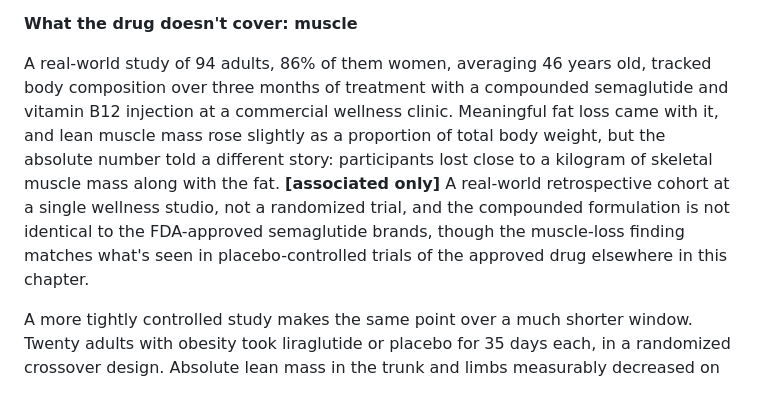
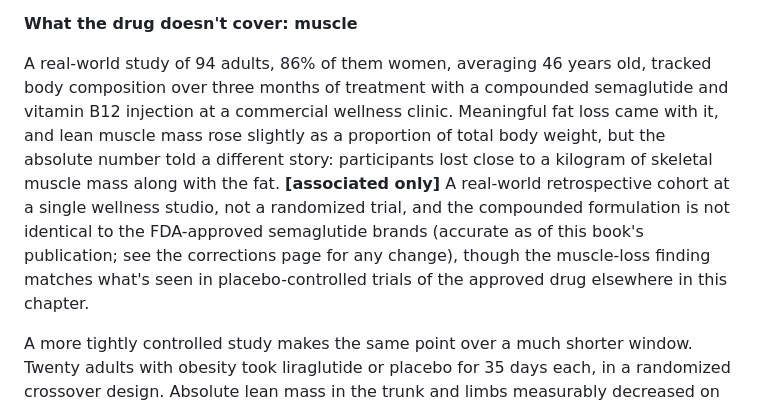
Before and after one commit to crysalles/doctorarchers-site, a Markdown page: BOOK_still-normal-manuscript.md, the part around the change. GitHub-like rendering.

Commit message:
Date-stamp the FDA-approval claim in Chapter 13
Per the standards document's own lesson: any sentence naming an FDA regulatory action is the most checkable claim a book can make, and needs an as-of date even when accurate, pointing to the corrections page.

Co-Authored-By: Claude Sonnet 5 <noreply@anthropic.com>

```diff
--- a/BOOK_still-normal-manuscript.md
+++ b/BOOK_still-normal-manuscript.md
@@ -608,7 +608,7 @@ GLP-1 medications were developed as diabetes drugs before they became known for
 
 **What the drug doesn't cover: muscle**
 
-A real-world study of 94 adults, 86% of them women, averaging 46 years old, tracked body composition over three months of treatment with a compounded semaglutide and vitamin B12 injection at a commercial wellness clinic. Meaningful fat loss came with it, and lean muscle mass rose slightly as a proportion of total body weight, but the absolute number told a different story: participants lost close to a kilogram of skeletal muscle mass along with the fat. **[associated only]** A real-world retrospective cohort at a single wellness studio, not a randomized trial, and the compounded formulation is not identical to the FDA-approved semaglutide brands, though the muscle-loss finding matches what's seen in placebo-controlled trials of the approved drug elsewhere in this chapter.
+A real-world study of 94 adults, 86% of them women, averaging 46 years old, tracked body composition over three months of treatment with a compounded semaglutide and vitamin B12 injection at a commercial wellness clinic. Meaningful fat loss came with it, and lean muscle mass rose slightly as a proportion of total body weight, but the absolute number told a different story: participants lost close to a kilogram of skeletal muscle mass along with the fat. **[associated only]** A real-world retrospective cohort at a single wellness studio, not a randomized trial, and the compounded formulation is not identical to the FDA-approved semaglutide brands (accurate as of this book's publication; see the corrections page for any change), though the muscle-loss finding matches what's seen in placebo-controlled trials of the approved drug elsewhere in this chapter.
 
 A more tightly controlled study makes the same point over a much shorter window. Twenty adults with obesity took liraglutide or placebo for 35 days each, in a randomized crossover design. Absolute lean mass in the trunk and limbs measurably decreased on the drug, even though the fat-free mass *percentage* held steady, because total weight was dropping too. **[shown in people]** A short randomized crossover trial; the muscle loss appeared within five weeks, not years.
 
```
